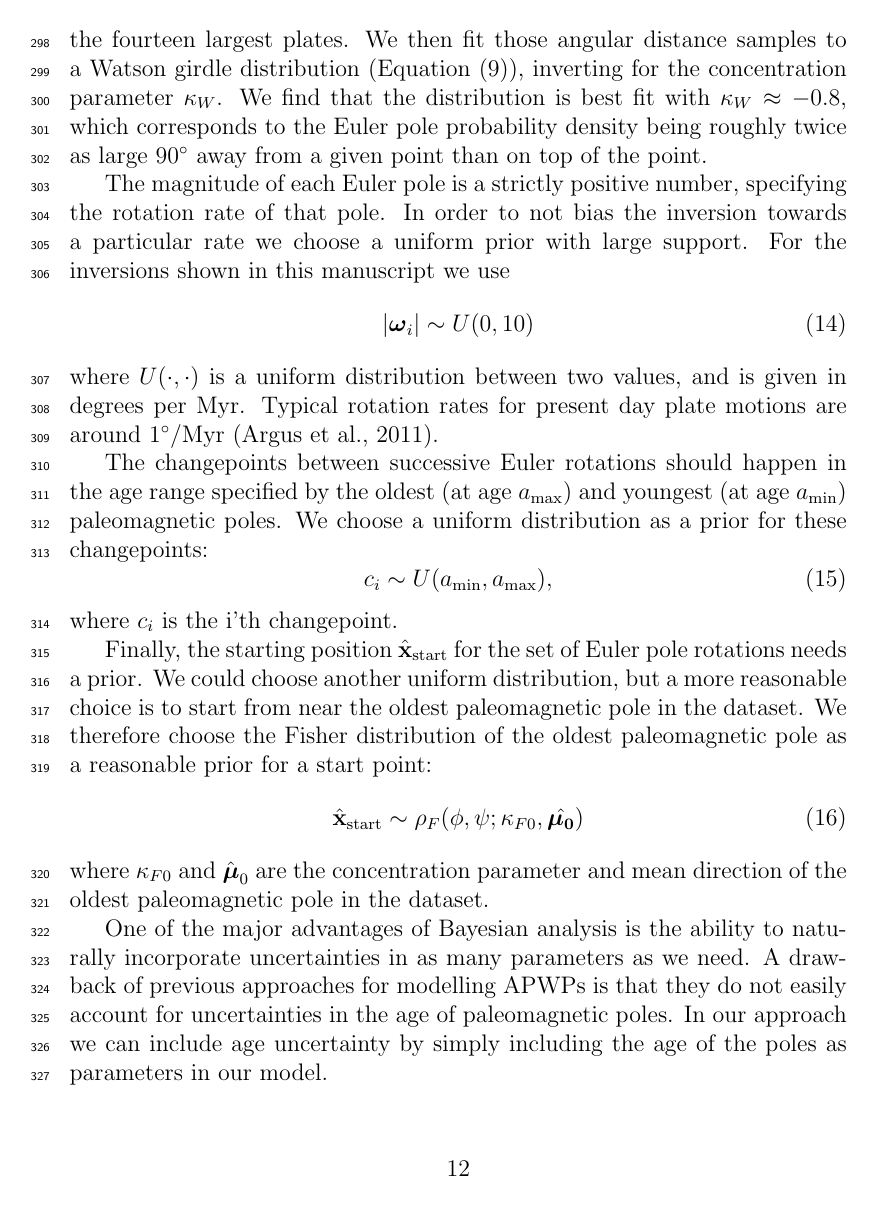
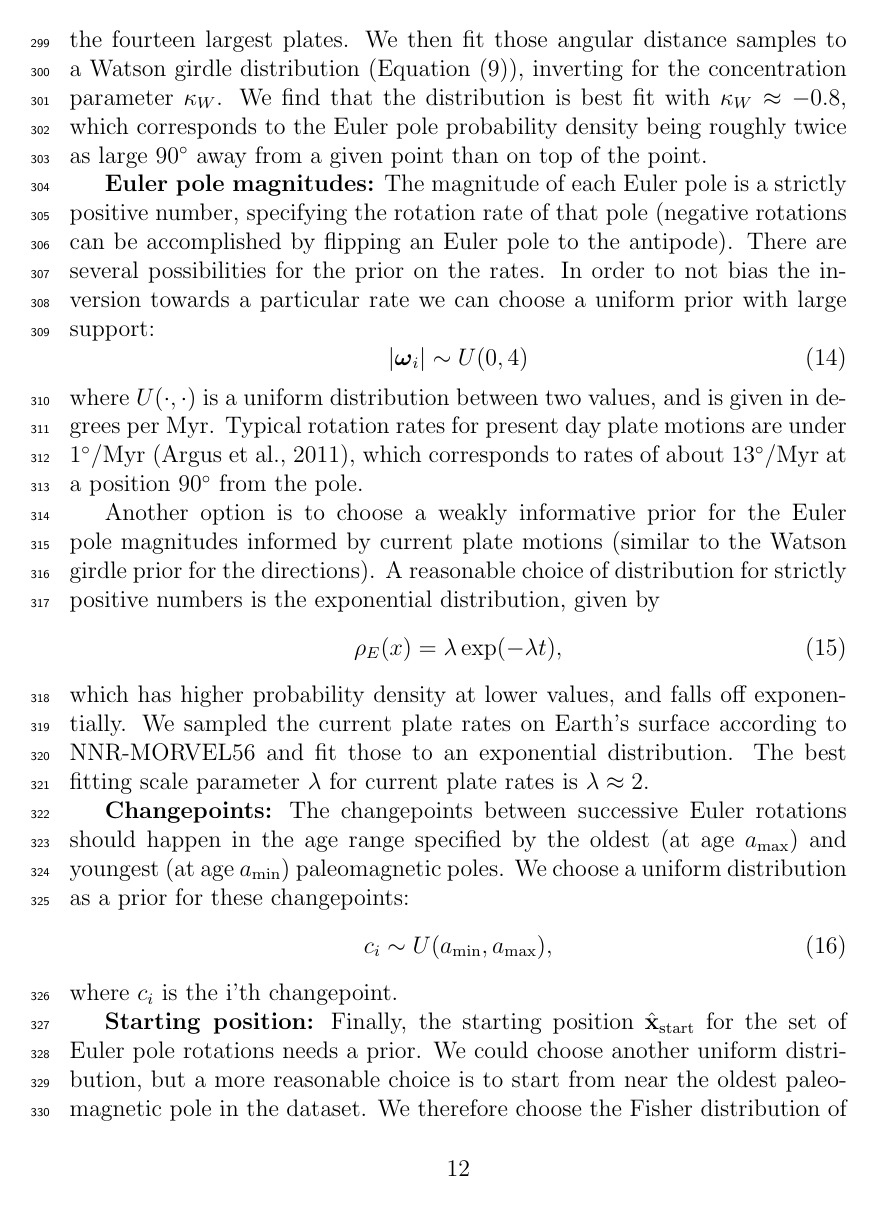
Before and after one commit to Swanson-Hysell-Group/bayesian_plate_reconstruction, a LaTeX paper (bayesian_plate_reconstruction.tex): page 12 of 36. Compiled offline with pdfLaTeX.

Commit message:
More work on priors.

```diff
--- a/bayesian_plate_reconstruction.tex
+++ b/bayesian_plate_reconstruction.tex
@@ -531,17 +530,34 @@ We find that the distribution is best fit with $\kappa_W \approx -0.8$, which co
 to the Euler pole probability density being roughly twice as large $90^\circ$
 away from a given point than on top of the point.
 
+\textbf{Euler pole magnitudes:}
 The magnitude of each Euler pole is a strictly positive number, specifying the
-rotation rate of that pole. In order to not bias the inversion towards a particular
-rate we choose a uniform prior with large support. For the inversions shown in
-this manuscript we use
+rotation rate of that pole (negative rotations can be accomplished by flipping an Euler
+pole to the antipode).
+There are several possibilities for the prior on the rates.
+In order to not bias the inversion towards a particular
+rate we can choose a uniform prior with large support:
 \begin{equation}
-\vert \mitbf{\omega}_i \vert \sim U(0, 10)
+\vert \mitbf{\omega}_i \vert \sim U(0, 4)
 \end{equation}
 where $U(\cdot, \cdot)$ is a uniform distribution between two values, and is given
 in degrees per Myr. Typical rotation rates for present day plate motions
-are around $1^\circ$/Myr \citep{argus2011geologically}.
+are under $1^\circ$/Myr \citep{argus2011geologically}, which corresponds to rates
+of about $13^\circ$/Myr at a position $90^\circ$ from the pole.
 
+Another option is to choose a weakly informative prior for the Euler pole magnitudes
+informed by current plate motions (similar to the Watson girdle prior for the directions).
+A reasonable choice of distribution for strictly positive numbers is the exponential distribution,
+given by
+\begin{equation}
+\rho_E(x) = \lambda \exp(-\lambda t),
+\end{equation}
+which has higher probability density at lower values, and falls off exponentially.
+We sampled the current plate rates on Earth's surface according to NNR-MORVEL56
+and fit those to an exponential distribution. The best fitting scale parameter $\lambda$
+for current plate rates is $\lambda\approx2$.
+
+\textbf{Changepoints:}
 The changepoints between successive Euler rotations should happen in the age
 range specified by the oldest (at age $a_\mathrm{max}$) and youngest (at age $a_\mathrm{min}$)
 paleomagnetic poles. We choose a uniform distribution as a prior for these changepoints:
@@ -550,6 +566,7 @@ c_i \sim U( a_\mathrm{min}, a_\mathrm{max}),
 \end{equation}
 where $c_i$ is the i'th changepoint.
 
+\textbf{Starting position:}
 Finally, the starting position $\hat{\mathbf{x}}_\mathrm{start}$ for the set of Euler pole rotations needs a prior.
 We could choose another uniform distribution, but a more reasonable choice
 is to start from near the oldest paleomagnetic pole in the dataset.
@@ -563,6 +581,6 @@ of the oldest paleomagnetic pole in the dataset.
 One of the major advantages of Bayesian analysis is the ability to naturally incorporate
-uncertainties in as many parameters as we need. A drawback of previous approaches
-for modelling APWPs is that they do not easily account for uncertainties in
+uncertainties in as many parameters as we need. Previous approaches to
+modeling APWPs have the drawback that they do not easily account for uncertainties in
 the age of paleomagnetic poles. In our approach we can include age uncertainty
 by simply including the age of the poles as parameters in our model.
 
```
Also changed, not shown: bayesian_plate_reconstruction.tex (12 more changed lines).
